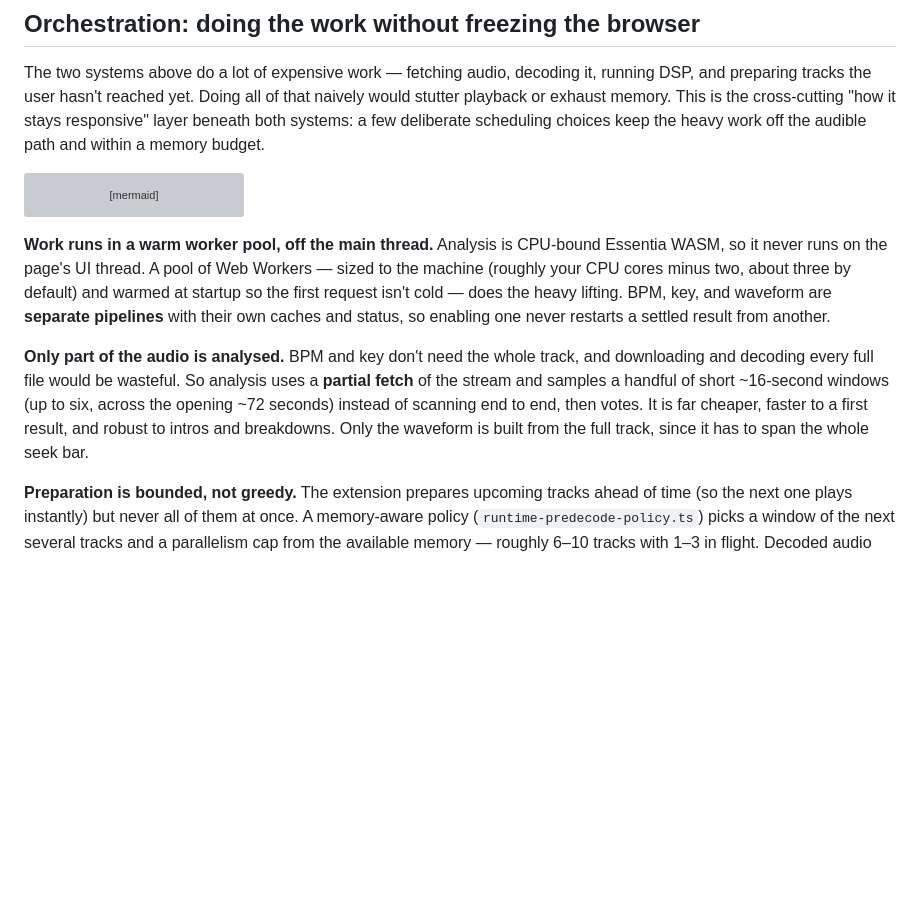
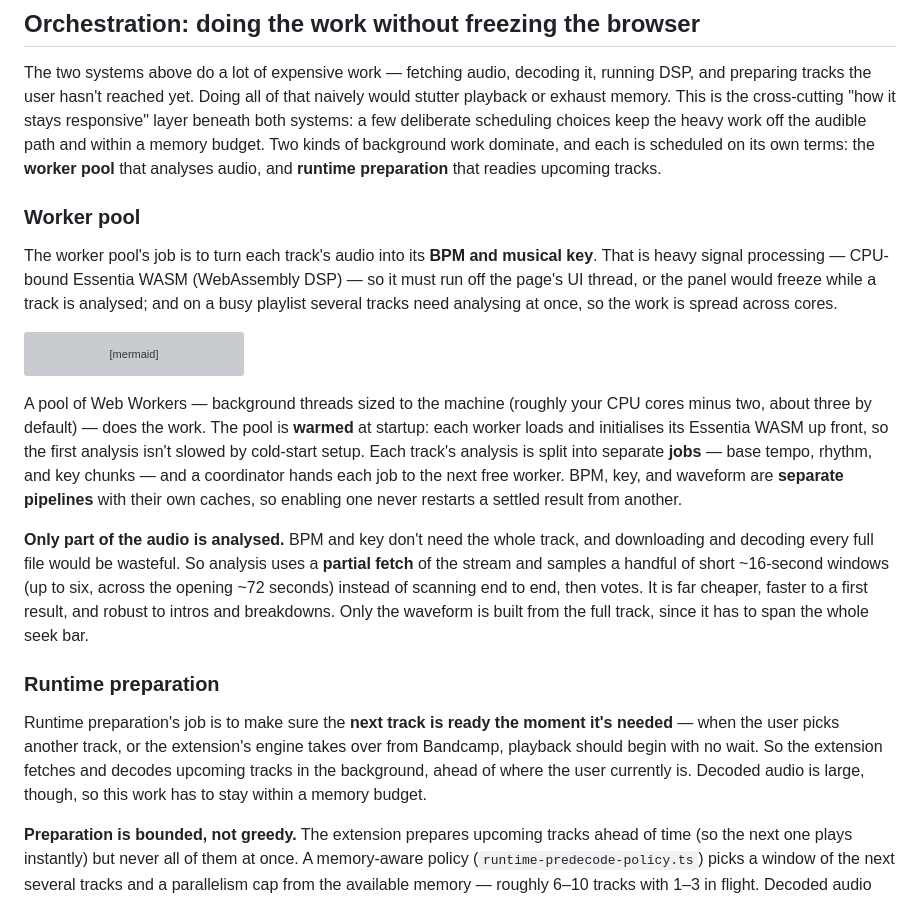
Before and after one commit to tobias-d/bandcamp-player-extension, a Markdown page: README.md, the part around the change. Drawn GitHub-style; blank space fills up the shorter version; grey boxes are pictures that could not be loaded.

Commit message:
README: split Orchestration into Worker pool and Runtime preparation
Each subchapter now opens with the purpose of its jobs: the worker pool
computes BPM/key off the UI thread; runtime preparation readies upcoming
tracks within a memory budget. Also fold the warm/jobs detail into the
worker-pool prose and drop the redundant bold lead. Add a short note on
what "warm" means.

Docs-only; no build needed.

Co-Authored-By: Claude Opus 4.8 <noreply@anthropic.com>

````diff
--- a/README.md
+++ b/README.md
@@ -239,7 +239,15 @@ The two systems above do a lot of expensive work — fetching audio, decoding it
 preparing tracks the user hasn't reached yet. Doing all of that naively would stutter playback or
 exhaust memory. This is the cross-cutting "how it stays responsive" layer beneath both systems: a
 few deliberate scheduling choices keep the heavy work off the audible path and within a memory
-budget.
+budget. Two kinds of background work dominate, and each is scheduled on its own terms: the
+**worker pool** that analyses audio, and **runtime preparation** that readies upcoming tracks.
+
+### Worker pool
+
+The worker pool's job is to turn each track's audio into its **BPM and musical key**. That is heavy
+signal processing — CPU-bound Essentia WASM (WebAssembly DSP) — so it must run off the page's UI
+thread, or the panel would freeze while a track is analysed; and on a busy playlist several tracks
+need analysing at once, so the work is spread across cores.
 
 ```mermaid
 flowchart TD
@@ -261,11 +269,12 @@ flowchart TD
     W3 --> Cache
 ```
 
-**Work runs in a warm worker pool, off the main thread.** Analysis is CPU-bound Essentia WASM, so
-it never runs on the page's UI thread. A pool of Web Workers — sized to the machine (roughly your
-CPU cores minus two, about three by default) and warmed at startup so the first request isn't
-cold — does the heavy lifting. BPM, key, and waveform are **separate pipelines** with their own
-caches and status, so enabling one never restarts a settled result from another.
+A pool of Web Workers — background threads sized to the machine (roughly your CPU cores minus two,
+about three by default) — does the work. The pool is **warmed** at startup: each worker loads and
+initialises its Essentia WASM up front, so the first analysis isn't slowed by cold-start setup. Each
+track's analysis is split into separate **jobs** — base tempo, rhythm, and key chunks — and a
+coordinator hands each job to the next free worker. BPM, key, and waveform are **separate pipelines**
+with their own caches, so enabling one never restarts a settled result from another.
 
 **Only part of the audio is analysed.** BPM and key don't need the whole track, and downloading and
 decoding every full file would be wasteful. So analysis uses a **partial fetch** of the stream and
@@ -273,6 +282,14 @@ samples a handful of short ~16-second windows (up to six, across the opening ~72
 scanning end to end, then votes. It is far cheaper, faster to a first result, and robust to intros
 and breakdowns. Only the waveform is built from the full track, since it has to span the whole seek
 bar.
+
+### Runtime preparation
+
+Runtime preparation's job is to make sure the **next track is ready the moment it's needed** — when
+the user picks another track, or the extension's engine takes over from Bandcamp, playback should
+begin with no wait. So the extension fetches and decodes upcoming tracks in the background, ahead of
+where the user currently is. Decoded audio is large, though, so this work has to stay within a
+memory budget.
 
 **Preparation is bounded, not greedy.** The extension prepares upcoming tracks ahead of time (so
 the next one plays instantly) but never all of them at once. A memory-aware policy
````
